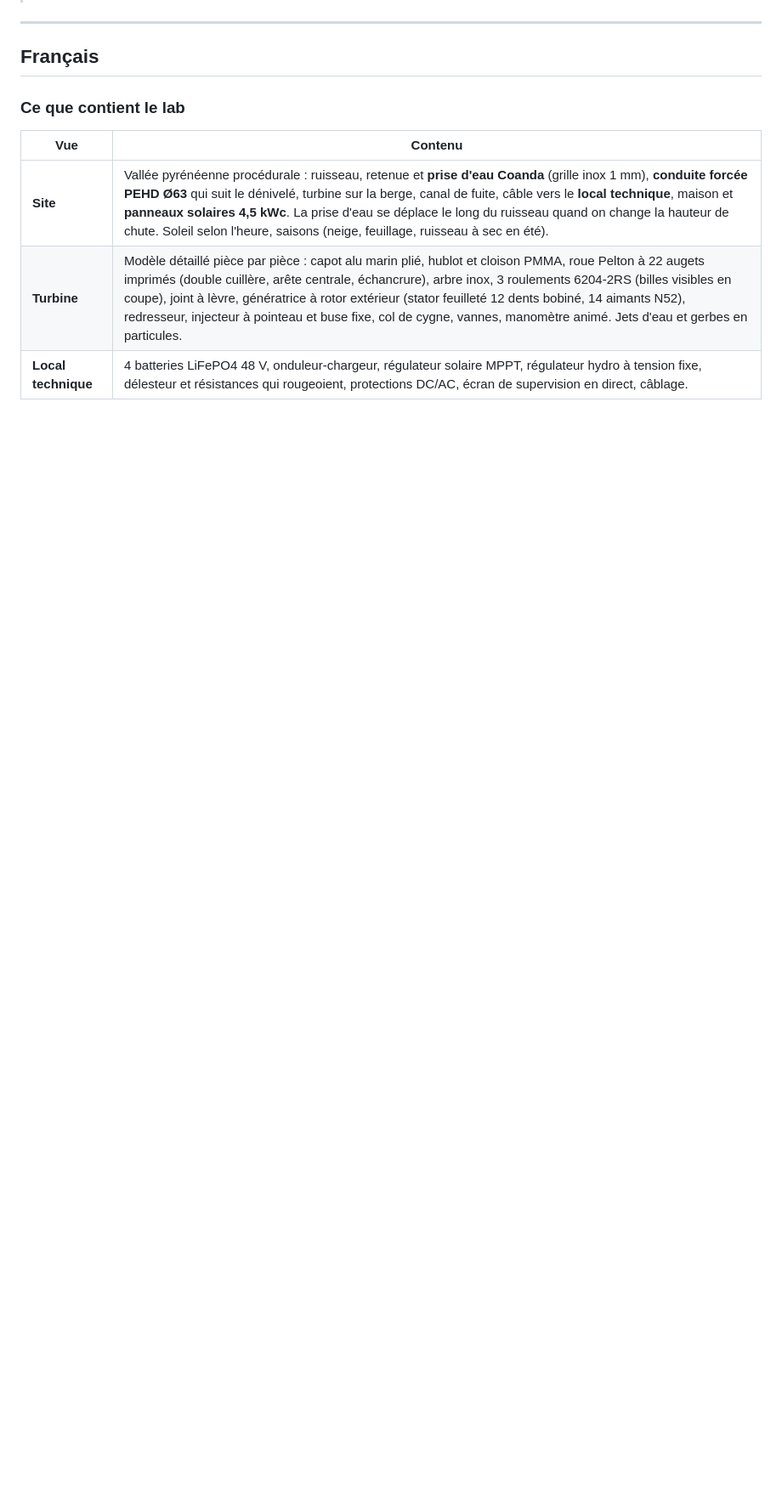
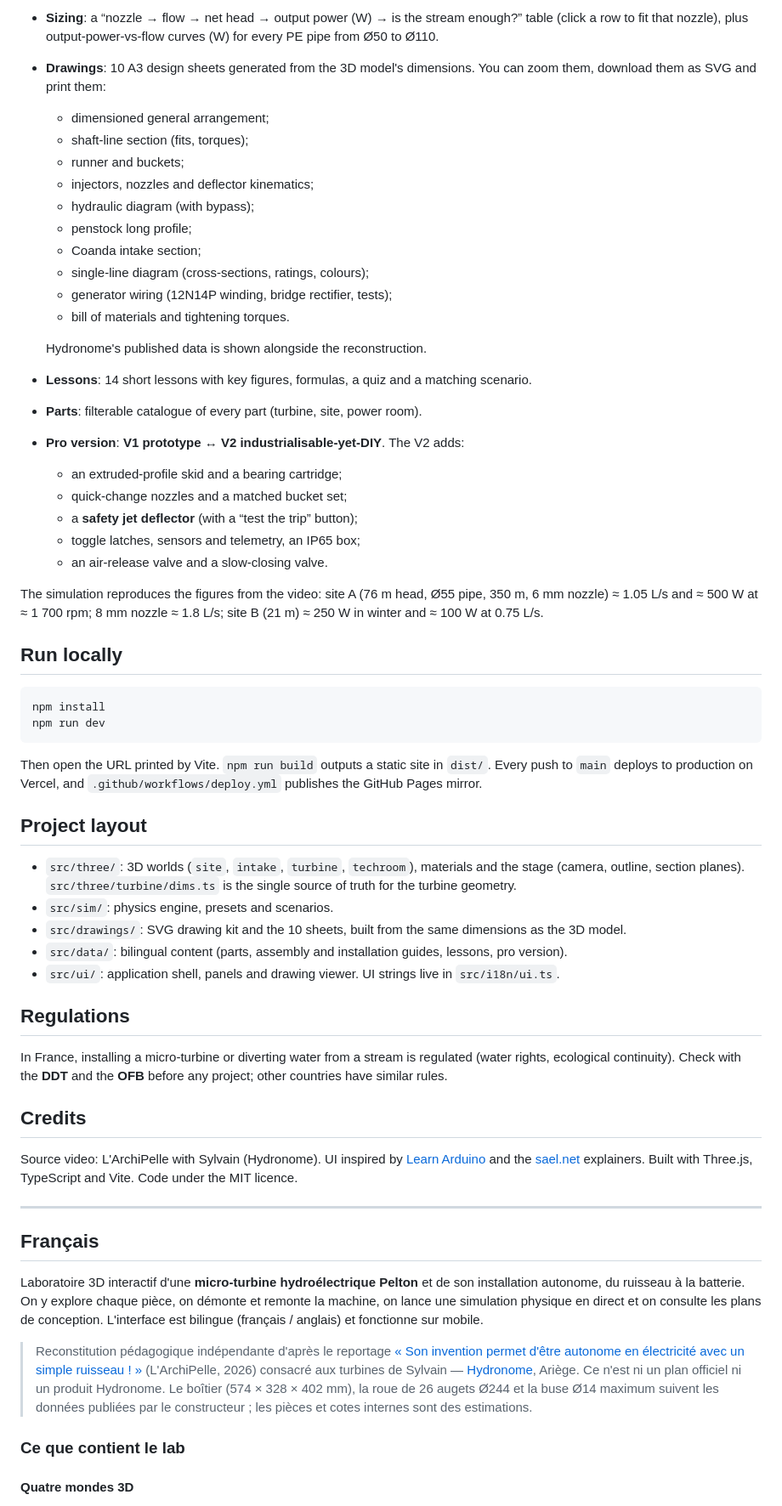
Before and after one commit to Onigam/pelton-lab, a Markdown page: README.md, the part around one of its changes. Shown at 85% size. Rendered like a GitHub page; blank space fills up the shorter version.

````diff
--- a/README.md
+++ b/README.md
@@ -15,13 +69,76 @@
+- **Sizing**: a “nozzle → flow → net head → output power (W) → is the stream enough?” table (click a row to fit that
+  nozzle), plus output-power-vs-flow curves (W) for every PE pipe from Ø50 to Ø110.
+- **Drawings**: 10 A3 design sheets generated from the 3D model's dimensions. You can zoom them, download them as SVG and
+  print them:
+  - dimensioned general arrangement;
+  - shaft-line section (fits, torques);
+  - runner and buckets;
+  - injectors, nozzles and deflector kinematics;
+  - hydraulic diagram (with bypass);
+  - penstock long profile;
+  - Coanda intake section;
+  - single-line diagram (cross-sections, ratings, colours);
+  - generator wiring (12N14P winding, bridge rectifier, tests);
+  - bill of materials and tightening torques.
+
+  Hydronome's published data is shown alongside the reconstruction.
+
+- **Lessons**: 14 short lessons with key figures, formulas, a quiz and a matching scenario.
+- **Parts**: filterable catalogue of every part (turbine, site, power room).
+- **Pro version**: **V1 prototype ↔ V2 industrialisable-yet-DIY**. The V2 adds:
+  - an extruded-profile skid and a bearing cartridge;
+  - quick-change nozzles and a matched bucket set;
+  - a **safety jet deflector** (with a “test the trip” button);
+  - toggle latches, sensors and telemetry, an IP65 box;
+  - an air-release valve and a slow-closing valve.
+
+The simulation reproduces the figures from the video: site A (76 m head, Ø55 pipe, 350 m, 6 mm nozzle) ≈ 1.05 L/s and
+≈ 500 W at ≈ 1 700 rpm; 8 mm nozzle ≈ 1.8 L/s; site B (21 m) ≈ 250 W in winter and ≈ 100 W at 0.75 L/s.
+
+## Run locally
+
+```bash
+npm install
+npm run dev
+```
+
+Then open the URL printed by Vite. `npm run build` outputs a static site in `dist/`. Every push to `main` deploys to
+production on Vercel, and `.github/workflows/deploy.yml` publishes the GitHub Pages mirror.
+
+## Project layout
+
+- `src/three/`: 3D worlds (`site`, `intake`, `turbine`, `techroom`), materials and the stage (camera, outline,
+  section planes). `src/three/turbine/dims.ts` is the single source of truth for the turbine geometry.
+- `src/sim/`: physics engine, presets and scenarios.
+- `src/drawings/`: SVG drawing kit and the 10 sheets, built from the same dimensions as the 3D model.
+- `src/data/`: bilingual content (parts, assembly and installation guides, lessons, pro version).
+- `src/ui/`: application shell, panels and drawing viewer. UI strings live in `src/i18n/ui.ts`.
+
+## Regulations
+
+In France, installing a micro-turbine or diverting water from a stream is regulated (water rights, ecological
+continuity). Check with the **DDT** and the **OFB** before any project; other countries have similar rules.
+
+## Credits
+
+Source video: L'ArchiPelle with Sylvain (Hydronome). UI inspired by [Learn Arduino](https://learn-arduino-red.vercel.app)
+and the [sael.net](https://sael.net/) explainers. Built with Three.js, TypeScript and Vite. Code under the MIT licence.
 
 ---
 
 ## Français
 
+Laboratoire 3D interactif d'une **micro-turbine hydroélectrique Pelton** et de son installation autonome, du ruisseau
+à la batterie. On y explore chaque pièce, on démonte et remonte la machine, on lance une simulation physique en direct
+et on consulte les plans de conception. L'interface est bilingue (français / anglais) et fonctionne sur mobile.
+
+> Reconstitution pédagogique indépendante d'après le reportage
+> [« Son invention permet d'être autonome en électricité avec un simple ruisseau ! »](https://www.youtube.com/watch?v=0MixMbSYJ0g)
+> (L'ArchiPelle, 2026) consacré aux turbines de Sylvain — [Hydronome](https://www.hydronome.fr), Ariège.
+> Ce n'est ni un plan officiel ni un produit Hydronome. Le boîtier (574 × 328 × 402 mm), la roue de 26 augets Ø244 et la
+> buse Ø14 maximum suivent les données publiées par le constructeur ; les pièces et cotes internes sont des estimations.
+
 ### Ce que contient le lab
 
-| Vue                 | Contenu                                                                                                                                                                                                                                                                                                                                                                                                                                                  |
-| ------------------- | -------------------------------------------------------------------------------------------------------------------------------------------------------------------------------------------------------------------------------------------------------------------------------------------------------------------------------------------------------------------------------------------------------------------------------------------------------- |
-| **Site**            | Vallée pyrénéenne procédurale : ruisseau, retenue et **prise d'eau Coanda** (grille inox 1 mm), **conduite forcée PEHD Ø63** qui suit le dénivelé, turbine sur la berge, canal de fuite, câble vers le **local technique**, maison et **panneaux solaires 4,5 kWc**. La prise d'eau se déplace le long du ruisseau quand on change la hauteur de chute. Soleil selon l'heure, saisons (neige, feuillage, ruisseau à sec en été).                         |
-| **Turbine**         | Modèle détaillé pièce par pièce : capot alu marin plié, hublot et cloison PMMA, roue Pelton à 22 augets imprimés (double cuillère, arête centrale, échancrure), arbre inox, 3 roulements 6204-2RS (billes visibles en coupe), joint à lèvre, génératrice à rotor extérieur (stator feuilleté 12 dents bobiné, 14 aimants N52), redresseur, injecteur à pointeau et buse fixe, col de cygne, vannes, manomètre animé. Jets d'eau et gerbes en particules. |
-| **Local technique** | 4 batteries LiFePO4 48 V, onduleur-chargeur, régulateur solaire MPPT, régulateur hydro à tension fixe, délesteur et résistances qui rougeoient, protections DC/AC, écran de supervision en direct, câblage.                                                                                                                                                                                                                                              |
+#### Quatre mondes 3D
 
````
Also changed, not shown: other parts of README.md (+157 -47 lines).
